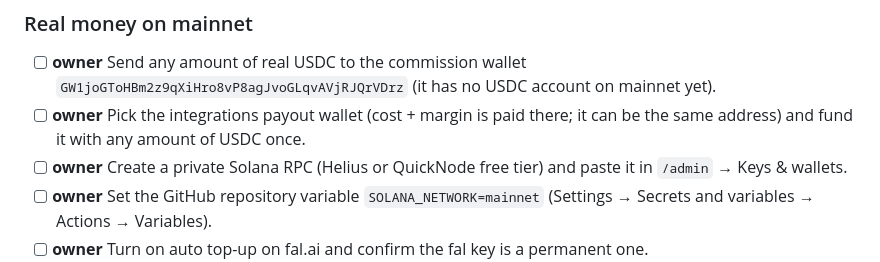
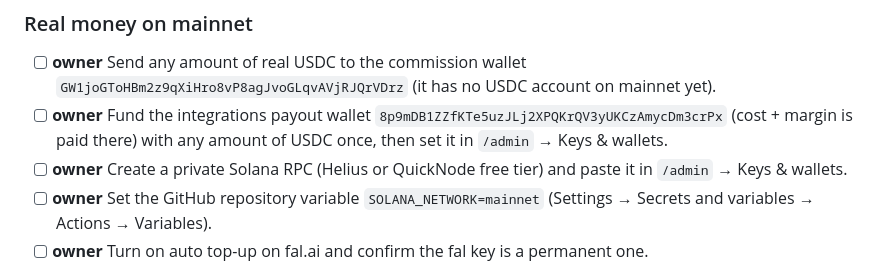
Before and after one commit to chicogborba/rialto, a Markdown page: ROADMAP.md, the part around the change. Rendered like a GitHub page.

Commit message:
Roadmap: the integrations payout wallet
Co-Authored-By: Claude Opus 5.5 <noreply@anthropic.com>

```diff
--- a/ROADMAP.md
+++ b/ROADMAP.md
@@ -13,7 +13,7 @@ Where Rialto stands on 2026-10-24 and what is left before real people pay real m
 
 ### Real money on mainnet
 - [ ] **owner** Send any amount of real USDC to the commission wallet `GW1joGToHBm2z9qXiHro8vP8agJvoGLqvAVjRJQrVDrz` (it has no USDC account on mainnet yet).
-- [ ] **owner** Pick the integrations payout wallet (cost + margin is paid there; it can be the same address) and fund it with any amount of USDC once.
+- [ ] **owner** Fund the integrations payout wallet `8p9mDB1ZZfKTe5uzJLj2XPQKrQV3yUKCzAmycDm3crPx` (cost + margin is paid there) with any amount of USDC once, then set it in `/admin` → Keys & wallets.
 - [ ] **owner** Create a private Solana RPC (Helius or QuickNode free tier) and paste it in `/admin` → Keys & wallets.
 - [ ] **owner** Set the GitHub repository variable `SOLANA_NETWORK=mainnet` (Settings → Secrets and variables → Actions → Variables).
 - [ ] **owner** Turn on auto top-up on fal.ai and confirm the fal key is a permanent one.
```
